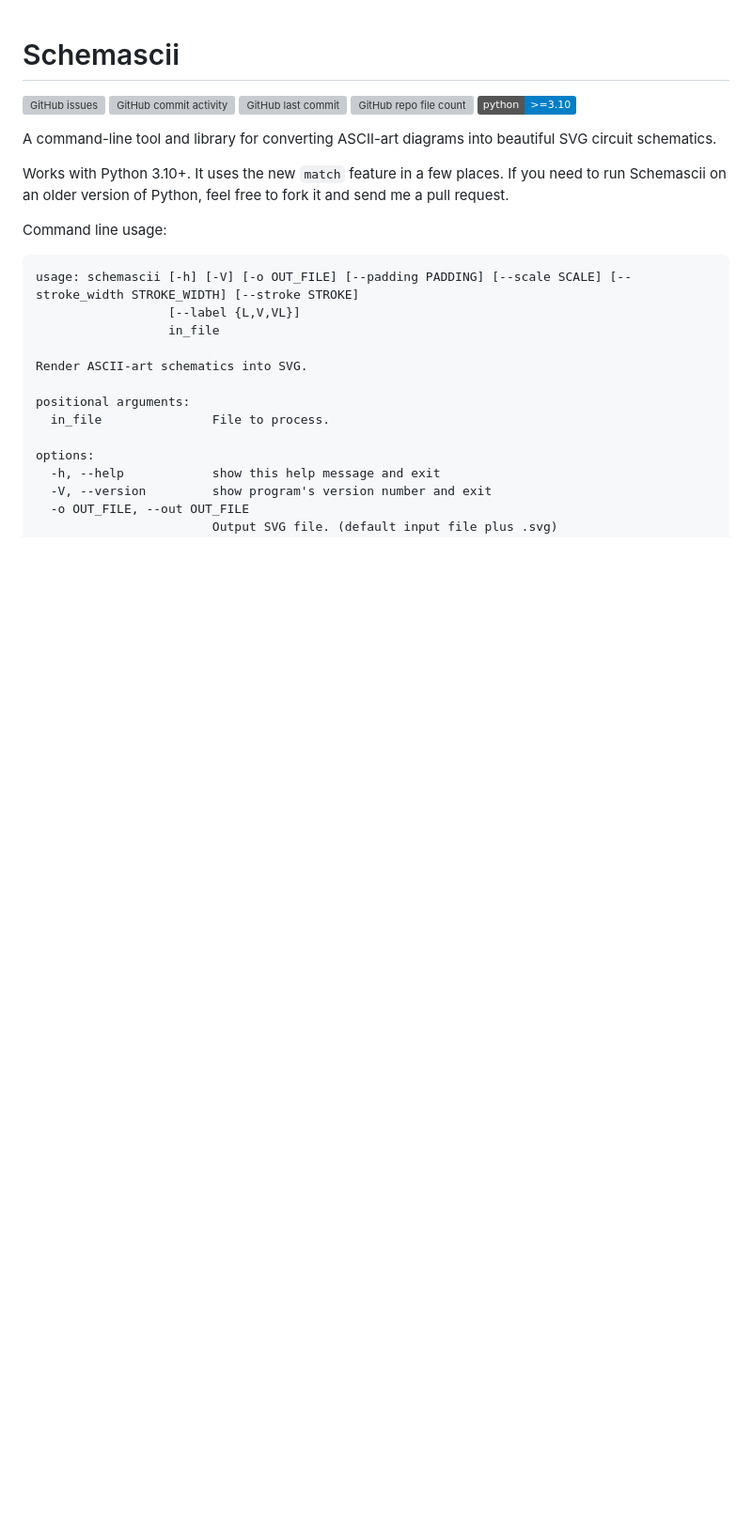
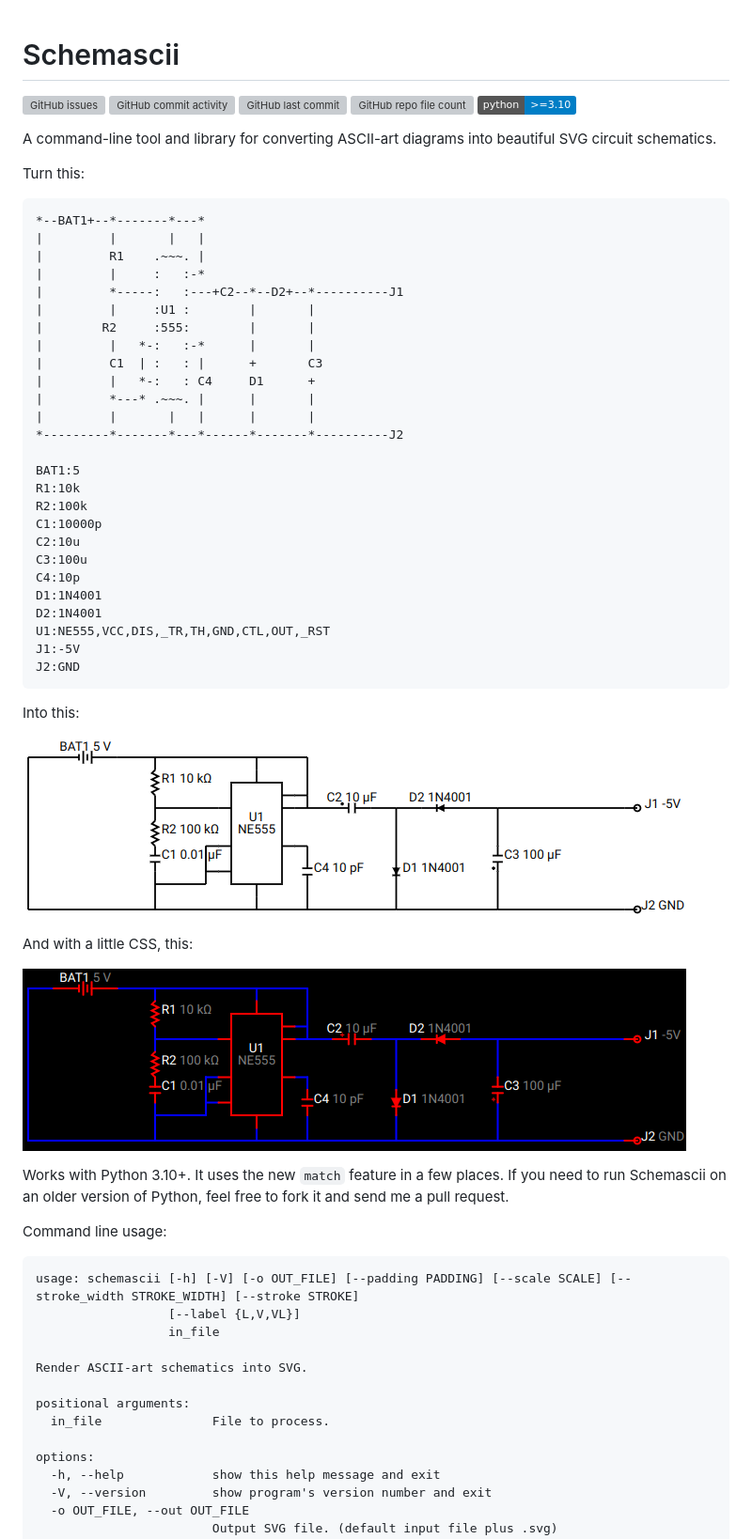
Before and after one commit to dragoncoder047/schemascii, a Markdown page: README.md, the part around the change. Shown: that part at 94% size. Drawn GitHub-style; pictures changed too: test_data/test_charge_pump_no_pin_labels.png (added), test_data/test_charge_pump_no_pin_labels_css.png (added); badges without logos; blank space fills up the shorter version; grey boxes are pictures that could not be loaded.

Commit message:
add readme images

````diff
--- a/README.md
+++ b/README.md
@@ -7,6 +7,45 @@
 ![Python](https://img.shields.io/badge/python-%3E%3D3.10-blue)
 
 A command-line tool and library for converting ASCII-art diagrams into beautiful SVG circuit schematics.
+
+Turn this:
+
+```txt
+*--BAT1+--*-------*---*
+|         |       |   |
+|         R1    .~~~. |
+|         |     :   :-*
+|         *-----:   :---+C2--*--D2+--*----------J1
+|         |     :U1 :        |       |
+|        R2     :555:        |       |
+|         |   *-:   :-*      |       |
+|         C1  | :   : |      +       C3
+|         |   *-:   : C4     D1      +
+|         *---* .~~~. |      |       |
+|         |       |   |      |       |
+*---------*-------*---*------*-------*----------J2
+
+BAT1:5
+R1:10k
+R2:100k
+C1:10000p
+C2:10u
+C3:100u
+C4:10p
+D1:1N4001
+D2:1N4001
+U1:NE555,VCC,DIS,_TR,TH,GND,CTL,OUT,_RST
+J1:-5V
+J2:GND
+```
+
+Into this:
+
+![image](test_data/test_charge_pump_no_pin_labels.png)
+
+And with a little CSS, this:
+
+![image](test_data/test_charge_pump_no_pin_labels_css.png)
 
 Works with Python 3.10+. It uses the new `match` feature in a few places. If you need to run Schemascii on an older version of Python, feel free to fork it and send me a pull request.
 
````
